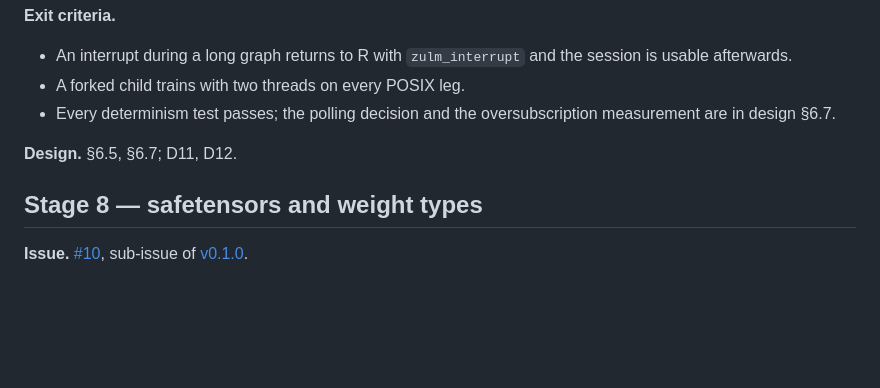
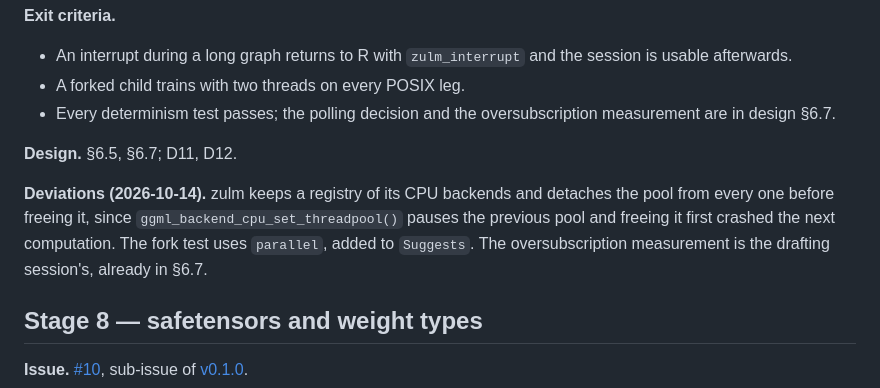
Before and after one commit to pedrobtz/zulm, a Markdown page: .agents/roadmap.md, the part around one of its changes. GitHub-like rendering; blank space fills up the shorter version.

Commit message:
Record Stage 7 in the roadmap and CLAUDE.md
Co-Authored-By: Claude Opus 5.5 <noreply@anthropic.com>

```diff
--- a/.agents/roadmap.md
+++ b/.agents/roadmap.md
@@ -416,6 +416,13 @@ test.
 
 **Design.** §6.5, §6.7; D11, D12.
 
+**Deviations (2026-10-14).** zulm keeps a registry of its CPU backends and
+detaches the pool from every one before freeing it, since
+`ggml_backend_cpu_set_threadpool()` pauses the previous pool and freeing
+it first crashed the next computation. The fork test uses `parallel`,
+added to `Suggests`. The oversubscription measurement is the drafting
+session's, already in §6.7.
+
 ## Stage 8 — safetensors and weight types
 
 **Issue.** [#10](https://github.com/pedrobtz/zulm/issues/10), sub-issue of
```
Also changed, not shown: other parts of .agents/roadmap.md (+1 -1 lines), CLAUDE.md (+6 -5 lines).
